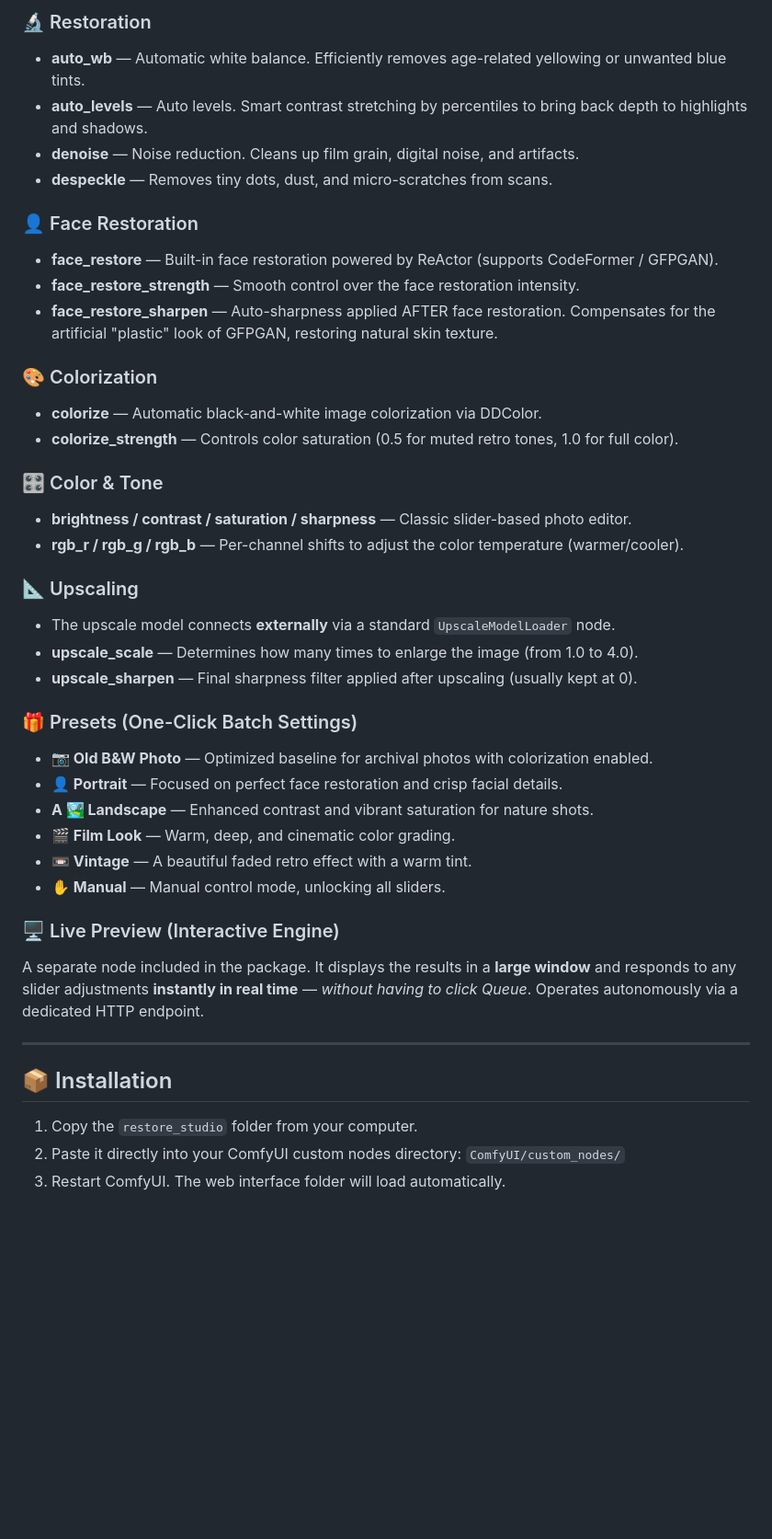
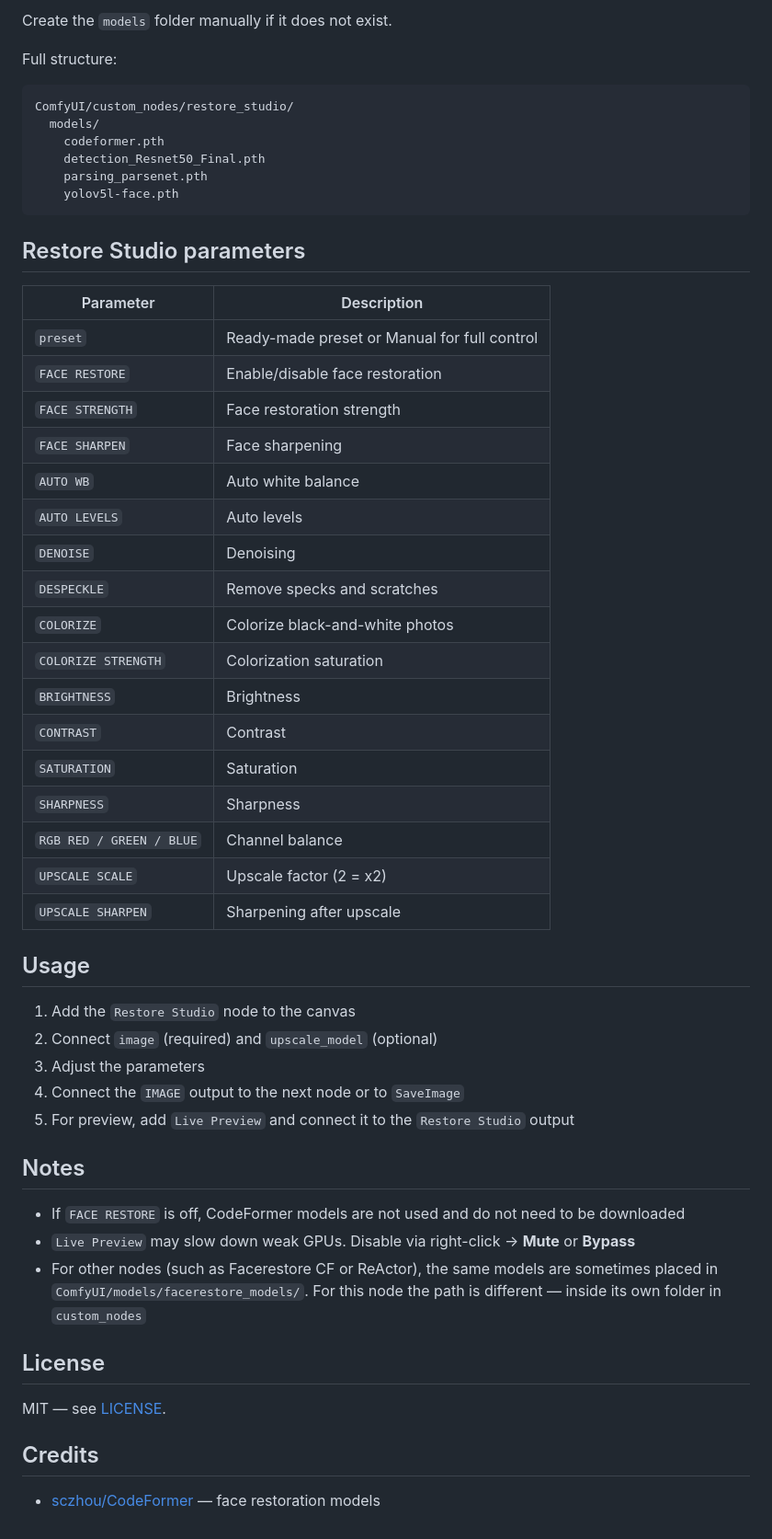
Before and after one commit to neron5480-cell/neron-video-minimax-h3-i2v, a Markdown page: restore_studio/README.md, the part around one of its changes. Shown at 92% size. Drawn GitHub-style; blank space fills up the shorter version.

````diff
--- a/restore_studio/README.md
+++ b/restore_studio/README.md
@@ -76,44 +191,57 @@ It combines tools that usually require ten separate nodes into a single block: c
 
-### 🔬 Restoration
-- **auto_wb** — Automatic white balance. Efficiently removes age-related yellowing or unwanted blue tints.
-- **auto_levels** — Auto levels. Smart contrast stretching by percentiles to bring back depth to highlights and shadows.
-- **denoise** — Noise reduction. Cleans up film grain, digital noise, and artifacts.
-- **despeckle** — Removes tiny dots, dust, and micro-scratches from scans.
+Create the `models` folder manually if it does not exist.
 
-### 👤 Face Restoration
-- **face_restore** — Built-in face restoration powered by ReActor (supports CodeFormer / GFPGAN).
-- **face_restore_strength** — Smooth control over the face restoration intensity.
-- **face_restore_sharpen** — Auto-sharpness applied AFTER face restoration. Compensates for the artificial "plastic" look of GFPGAN, restoring natural skin texture.
+Full structure:
 
-### 🎨 Colorization
-- **colorize** — Automatic black-and-white image colorization via DDColor.
-- **colorize_strength** — Controls color saturation (0.5 for muted retro tones, 1.0 for full color).
+```
+ComfyUI/custom_nodes/restore_studio/
+  models/
+    codeformer.pth
+    detection_Resnet50_Final.pth
+    parsing_parsenet.pth
+    yolov5l-face.pth
+```
 
-### 🎛 Color & Tone
-- **brightness / contrast / saturation / sharpness** — Classic slider-based photo editor.
-- **rgb_r / rgb_g / rgb_b** — Per-channel shifts to adjust the color temperature (warmer/cooler).
+## Restore Studio parameters
 
-### 📐 Upscaling
-- The upscale model connects **externally** via a standard `UpscaleModelLoader` node.
-- **upscale_scale** — Determines how many times to enlarge the image (from 1.0 to 4.0).
-- **upscale_sharpen** — Final sharpness filter applied after upscaling (usually kept at 0).
+| Parameter | Description |
+|---|---|
+| `preset` | Ready-made preset or Manual for full control |
+| `FACE RESTORE` | Enable/disable face restoration |
+| `FACE STRENGTH` | Face restoration strength |
+| `FACE SHARPEN` | Face sharpening |
+| `AUTO WB` | Auto white balance |
+| `AUTO LEVELS` | Auto levels |
+| `DENOISE` | Denoising |
+| `DESPECKLE` | Remove specks and scratches |
+| `COLORIZE` | Colorize black-and-white photos |
+| `COLORIZE STRENGTH` | Colorization saturation |
+| `BRIGHTNESS` | Brightness |
+| `CONTRAST` | Contrast |
+| `SATURATION` | Saturation |
+| `SHARPNESS` | Sharpness |
+| `RGB RED / GREEN / BLUE` | Channel balance |
+| `UPSCALE SCALE` | Upscale factor (2 = x2) |
+| `UPSCALE SHARPEN` | Sharpening after upscale |
 
-### 🎁 Presets (One-Click Batch Settings)
-- **📷 Old B&W Photo** — Optimized baseline for archival photos with colorization enabled.
-- **👤 Portrait** — Focused on perfect face restoration and crisp facial details.
-- **A 🏞 Landscape** — Enhanced contrast and vibrant saturation for nature shots.
-- **🎬 Film Look** — Warm, deep, and cinematic color grading.
-- **📼 Vintage** — A beautiful faded retro effect with a warm tint.
-- **✋ Manual** — Manual control mode, unlocking all sliders.
+## Usage
 
-### 🖥 Live Preview (Interactive Engine)
-A separate node included in the package. It displays the results in a **large window** and responds to any slider adjustments **instantly in real time** — *without having to click Queue*. Operates autonomously via a dedicated HTTP endpoint.
+1. Add the `Restore Studio` node to the canvas
+2. Connect `image` (required) and `upscale_model` (optional)
+3. Adjust the parameters
+4. Connect the `IMAGE` output to the next node or to `SaveImage`
+5. For preview, add `Live Preview` and connect it to the `Restore Studio` output
 
----
+## Notes
 
-## 📦 Installation
+- If `FACE RESTORE` is off, CodeFormer models are not used and do not need to be downloaded
+- `Live Preview` may slow down weak GPUs. Disable via right-click → **Mute** or **Bypass**
+- For other nodes (such as Facerestore CF or ReActor), the same models are sometimes placed in `ComfyUI/models/facerestore_models/`. For this node the path is different — inside its own folder in `custom_nodes`
 
-1. Copy the `restore_studio` folder from your computer.
-2. Paste it directly into your ComfyUI custom nodes directory:
-   `ComfyUI/custom_nodes/`
-3. Restart ComfyUI. The web interface folder will load automatically.
+## License
+
+MIT — see [LICENSE](../LICENSE).
+
+## Credits
+
+- [sczhou/CodeFormer](https://github.com/sczhou/CodeFormer) — face restoration models
````
Also changed, not shown: other parts of restore_studio/README.md (+167 -52 lines).
